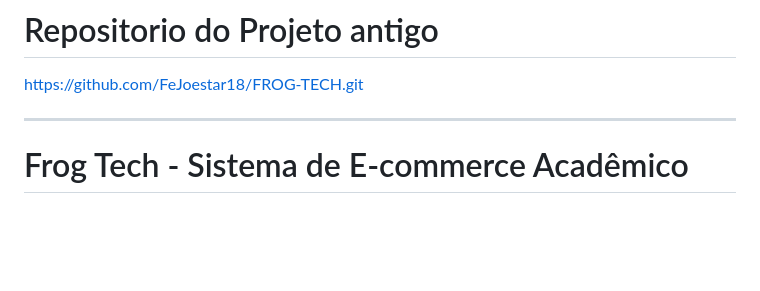
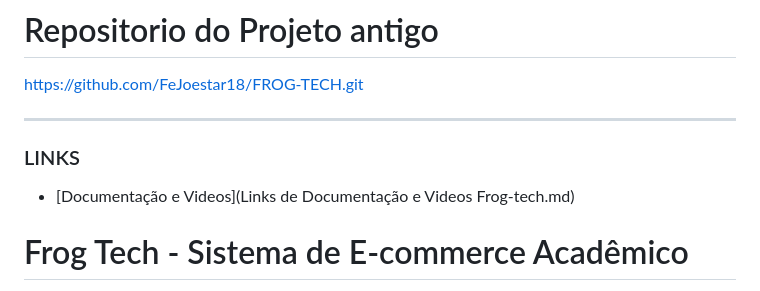
Before and after one commit to FeJoestar18/Projeto-3-semestre-Curso-CC, a Markdown page: README.md, the part around the change. Drawn GitHub-style; blank space fills up the shorter version.

```diff
--- a/README.md
+++ b/README.md
@@ -3,6 +3,9 @@
 https://github.com/FeJoestar18/FROG-TECH.git
 
 ---
+
+### LINKS
+- [Documentação e Videos](Links de Documentação e Videos Frog-tech.md)
 
 # Frog Tech - Sistema de E-commerce Acadêmico
 
```
